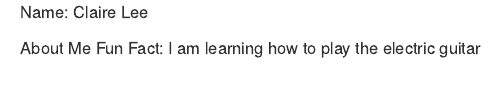
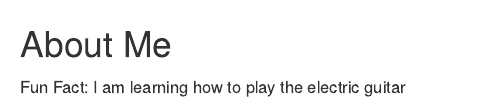
Before and after one commit to PSTAT197-F23/group-sandbox-group-sandbox-team11-section2, an R Markdown document (class-activity/clee-02-about.Rmd): the page in a window 1100 px wide, from its top. Rendered offline with R 4.5, knitr and Pandoc, with nearby package versions.

Commit message:
Update clee-02-about.Rmd
hello

```diff
--- a/class-activity/clee-02-about.Rmd
+++ b/class-activity/clee-02-about.Rmd
@@ -1,4 +1,3 @@
-Name: Claire Lee
+## About Me
 
-About Me
 Fun Fact: I am learning how to play the electric guitar
```
